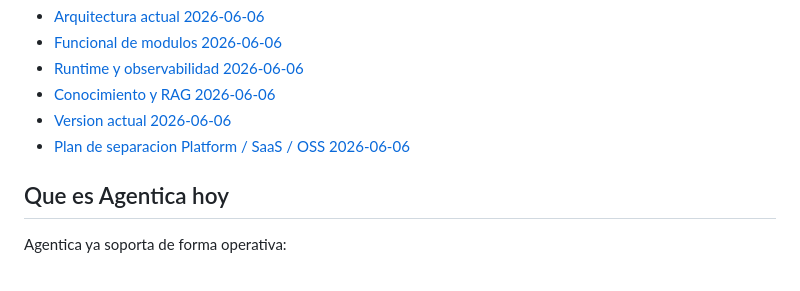
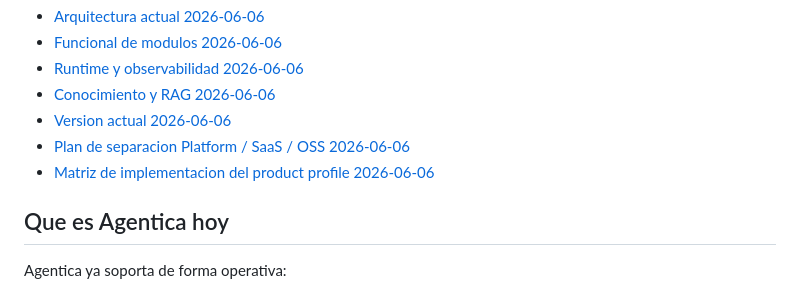
Before and after one commit to vleeng/agentica-oss, a Markdown page: README.md, the part around the change. Drawn GitHub-style.

Commit message:
Add product profile implementation matrix

```diff
--- a/README.md
+++ b/README.md
@@ -12,6 +12,7 @@ La documentacion historica del baseline de mayo 2026 sigue disponible, pero ya n
 - [Conocimiento y RAG 2026-06-06](docs/conocimiento-rag-2026-06-06.md)
 - [Version actual 2026-06-06](docs/version-actual-2026-06-06.md)
 - [Plan de separacion Platform / SaaS / OSS 2026-06-06](docs/plan-separacion-platform-saas-oss-2026-06-06.md)
+- [Matriz de implementacion del product profile 2026-06-06](docs/matriz-implementacion-product-profile-2026-06-06.md)
 
 ## Que es Agentica hoy
 
```
Also changed, not shown: docs/matriz-implementacion-product-profile-2026-06-06.md (added, +342 -0 lines).
